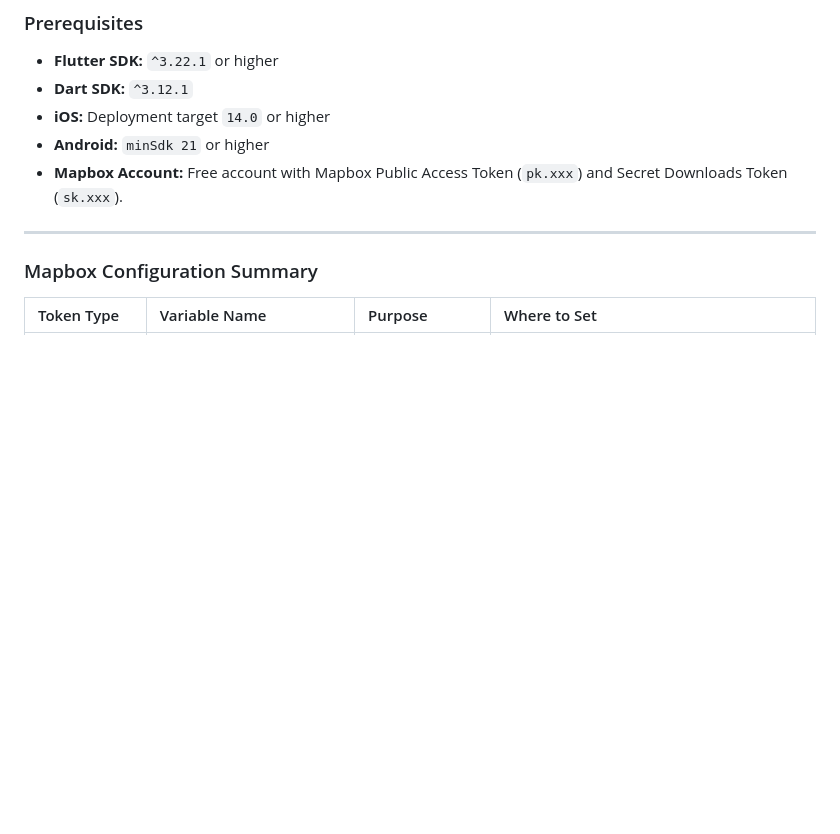
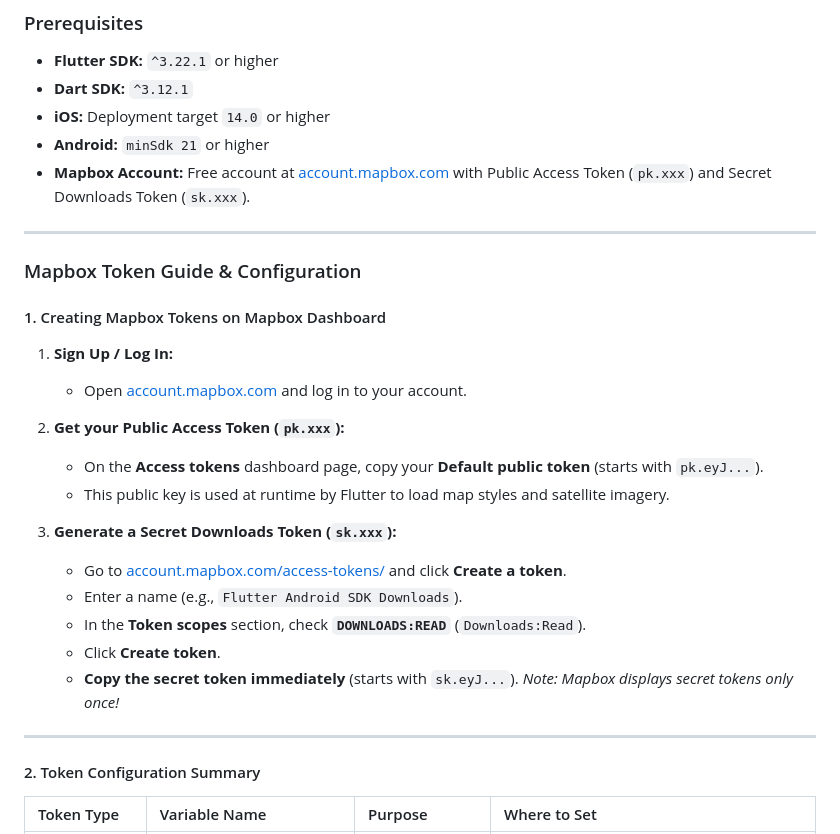
Before and after one commit to MurhafMoussa/dndn_platform_test, a Markdown page: README.md, the part around the change. Rendered like a GitHub page; blank space fills up the shorter version.

Commit message:
docs: add detailed step-by-step Mapbox public and secret key creation guide in README

```diff
--- a/README.md
+++ b/README.md
@@ -91,11 +91,31 @@ lib/
 * **Dart SDK:** `^3.12.1`
 * **iOS:** Deployment target `14.0` or higher
 * **Android:** `minSdk 21` or higher
-* **Mapbox Account:** Free account with Mapbox Public Access Token (`pk.xxx`) and Secret Downloads Token (`sk.xxx`).
+* **Mapbox Account:** Free account at [account.mapbox.com](https://account.mapbox.com/) with Public Access Token (`pk.xxx`) and Secret Downloads Token (`sk.xxx`).
 
 ---
 
-### Mapbox Configuration Summary
+### Mapbox Token Guide & Configuration
+
+#### 1. Creating Mapbox Tokens on Mapbox Dashboard
+
+1. **Sign Up / Log In:**
+   * Open [account.mapbox.com](https://account.mapbox.com/) and log in to your account.
+
+2. **Get your Public Access Token (`pk.xxx`):**
+   * On the **Access tokens** dashboard page, copy your **Default public token** (starts with `pk.eyJ...`).
+   * This public key is used at runtime by Flutter to load map styles and satellite imagery.
+
+3. **Generate a Secret Downloads Token (`sk.xxx`):**
+   * Go to [account.mapbox.com/access-tokens/](https://account.mapbox.com/access-tokens/) and click **Create a token**.
+   * Enter a name (e.g., `Flutter Android SDK Downloads`).
+   * In the **Token scopes** section, check **`DOWNLOADS:READ`** (`Downloads:Read`).
+   * Click **Create token**.
+   * **Copy the secret token immediately** (starts with `sk.eyJ...`). *Note: Mapbox displays secret tokens only once!*
+
+---
+
+#### 2. Token Configuration Summary
 
 | Token Type | Variable Name | Purpose | Where to Set |
 | :--- | :--- | :--- | :--- |
```
